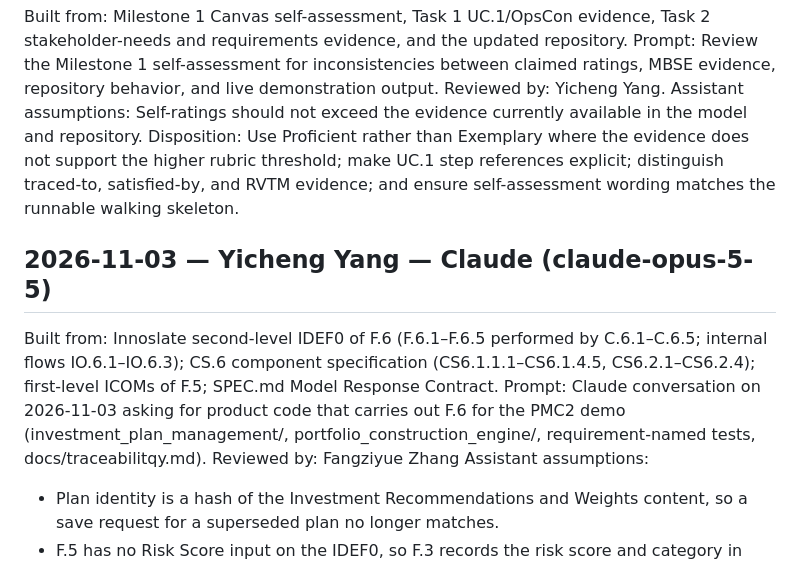
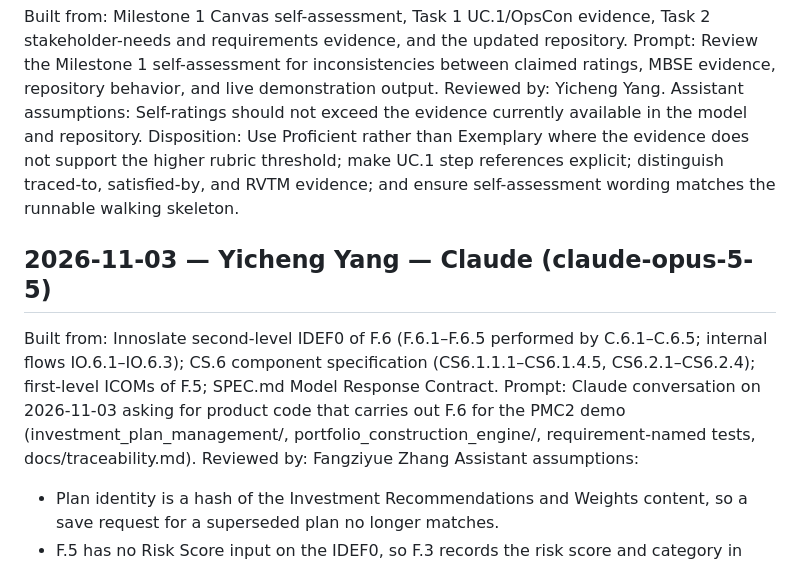
Before and after one commit to sysen5151-fall2026/wealthpilot, a Markdown page: docs/prompt-log.md, the part around the change. GitHub-like rendering.

Commit message:
Fix prompt log entry

```diff
--- a/docs/prompt-log.md
+++ b/docs/prompt-log.md
@@ -24,9 +24,10 @@ Prompt: Review the Milestone 1 self-assessment for inconsistencies between claim
 Reviewed by: Yicheng Yang.
 Assistant assumptions: Self-ratings should not exceed the evidence currently available in the model and repository.
 Disposition: Use Proficient rather than Exemplary where the evidence does not support the higher rubric threshold; make UC.1 step references explicit; distinguish traced-to, satisfied-by, and RVTM evidence; and ensure self-assessment wording matches the runnable walking skeleton.
+
 ## 2026-11-03 — Yicheng Yang — Claude (claude-opus-5-5)
 Built from: Innoslate second-level IDEF0 of F.6 (F.6.1–F.6.5 performed by C.6.1–C.6.5; internal flows IO.6.1–IO.6.3); CS.6 component specification (CS6.1.1.1–CS6.1.4.5, CS6.2.1–CS6.2.4); first-level ICOMs of F.5; SPEC.md Model Response Contract.
-Prompt: Claude conversation on 2026-11-03 asking for product code that carries out F.6 for the PMC2 demo (investment_plan_management/, portfolio_construction_engine/, requirement-named tests, docs/traceabilitqy.md).
+Prompt: Claude conversation on 2026-11-03 asking for product code that carries out F.6 for the PMC2 demo (investment_plan_management/, portfolio_construction_engine/, requirement-named tests, docs/traceability.md).
 Reviewed by: Fangziyue Zhang
 Assistant assumptions:
 - Plan identity is a hash of the Investment Recommendations and Weights content, so a save request for a superseded plan no longer matches.
```
